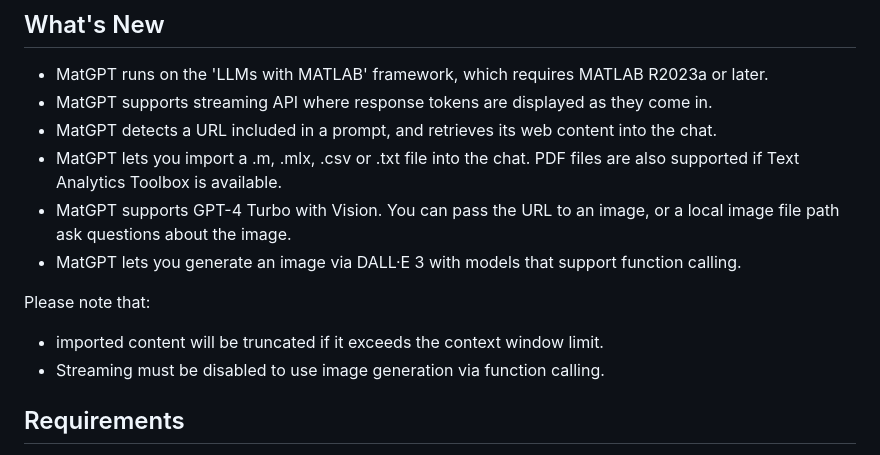
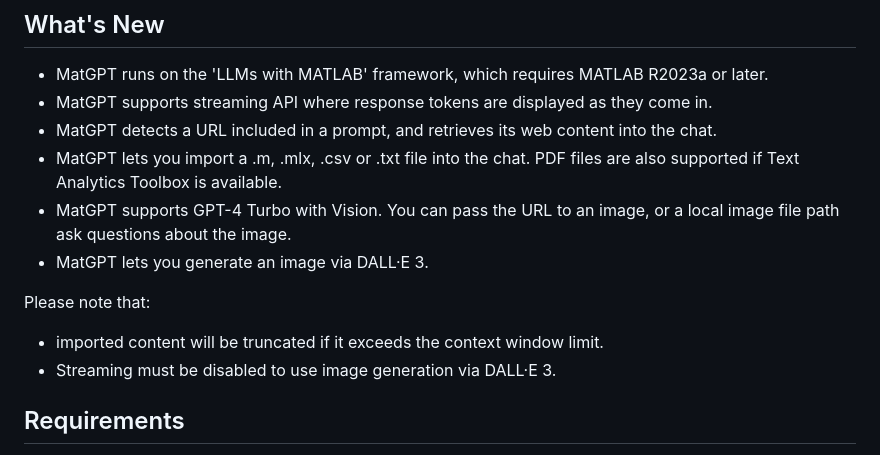
Before and after one commit to toshiakit/MatGPT, a Markdown page: README.md, the part around the change. Rendered like a GitHub page.

```diff
--- a/README.md
+++ b/README.md
@@ -19,12 +19,12 @@ MatGPT was updated to run on the framework from the '[Large Language Models (LLM
 * MatGPT detects a URL included in a prompt, and retrieves its web content into the chat.
 * MatGPT lets you import a .m, .mlx, .csv or .txt file into the chat. PDF files are also supported if Text Analytics Toolbox is available.
 * MatGPT supports GPT-4 Turbo with Vision. You can pass the URL to an image, or a local image file path ask questions about the image.
-* MatGPT lets you generate an image via DALL·E 3 with models that support function calling.
+* MatGPT lets you generate an image via DALL·E 3.
 
 Please note that:
 
 * imported content will be truncated if it exceeds the context window limit.
-* Streaming must be disabled to use image generation via function calling.
+* Streaming must be disabled to use image generation via DALL·E 3.
 
 ## Requirements
 
```
